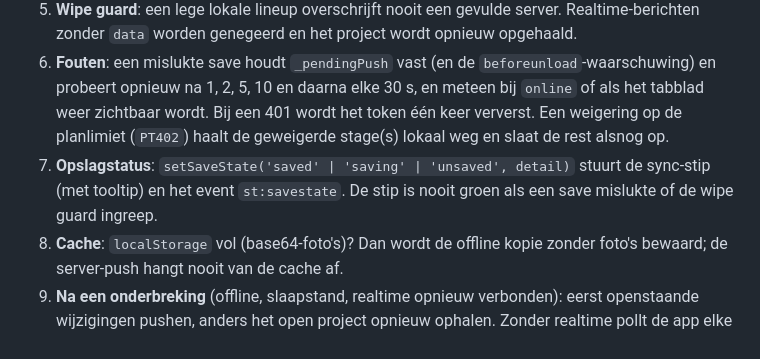
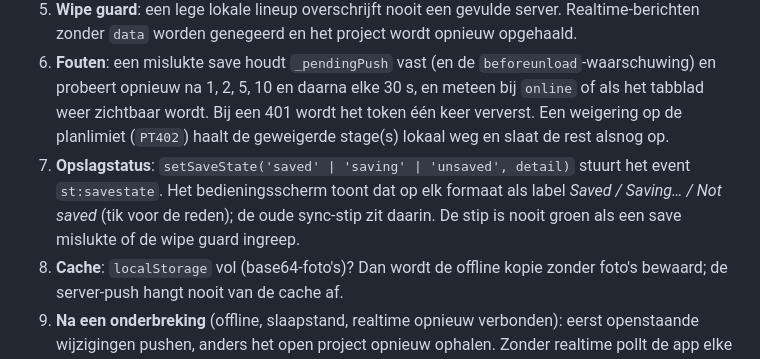
Before and after one commit to thijsvanbeukeringai/stagetimer, a Markdown page: README.md, the part around the change. Rendered like a GitHub page.

Commit message:
Docs: save status is a visible label now; tests use npm ci
Co-Authored-By: Claude Opus 5.5 (1M context) <noreply@anthropic.com>

```diff
--- a/README.md
+++ b/README.md
@@ -136,7 +136,7 @@ De code staat in de sectie `// ══ SAVE / SYNC` van `app.html`; het commentaa
 4. **Verwijderen**: een show of dag die lokaal ontbreekt maar op de server staat, wordt alleen verwijderd als hij bewust is weggehaald (`_markIntentionalRemoval`: verwijderen, dag verwijderen, import). Anders is het verouderde data en komt hij terug, met een melding.
 5. **Wipe guard**: een lege lokale lineup overschrijft nooit een gevulde server. Realtime-berichten zonder `data` worden genegeerd en het project wordt opnieuw opgehaald.
 6. **Fouten**: een mislukte save houdt `_pendingPush` vast (en de `beforeunload`-waarschuwing) en probeert opnieuw na 1, 2, 5, 10 en daarna elke 30 s, en meteen bij `online` of als het tabblad weer zichtbaar wordt. Bij een 401 wordt het token één keer ververst. Een weigering op de planlimiet (`PT402`) haalt de geweigerde stage(s) lokaal weg en slaat de rest alsnog op.
-7. **Opslagstatus**: `setSaveState('saved' | 'saving' | 'unsaved', detail)` stuurt de sync-stip (met tooltip) en het event `st:savestate`. De stip is nooit groen als een save mislukte of de wipe guard ingreep.
+7. **Opslagstatus**: `setSaveState('saved' | 'saving' | 'unsaved', detail)` stuurt het event `st:savestate`. Het bedieningsscherm toont dat op elk formaat als label *Saved / Saving… / Not saved* (tik voor de reden); de oude sync-stip zit daarin. De stip is nooit groen als een save mislukte of de wipe guard ingreep.
 8. **Cache**: `localStorage` vol (base64-foto's)? Dan wordt de offline kopie zonder foto's bewaard; de server-push hangt nooit van de cache af.
 9. **Na een onderbreking** (offline, slaapstand, realtime opnieuw verbonden): eerst openstaande wijzigingen pushen, anders het open project opnieuw ophalen. Zonder realtime pollt de app elke 30 s.
 
```
